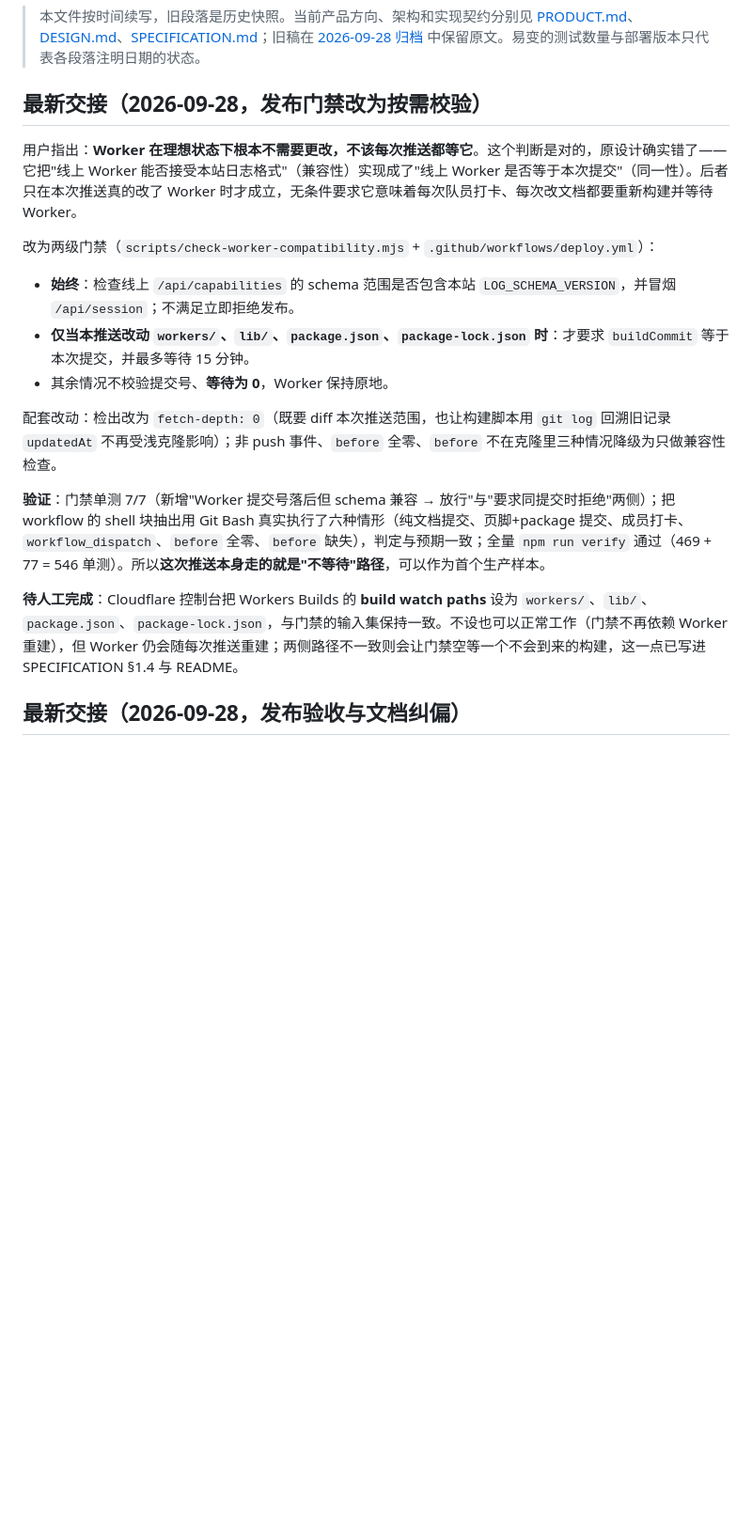
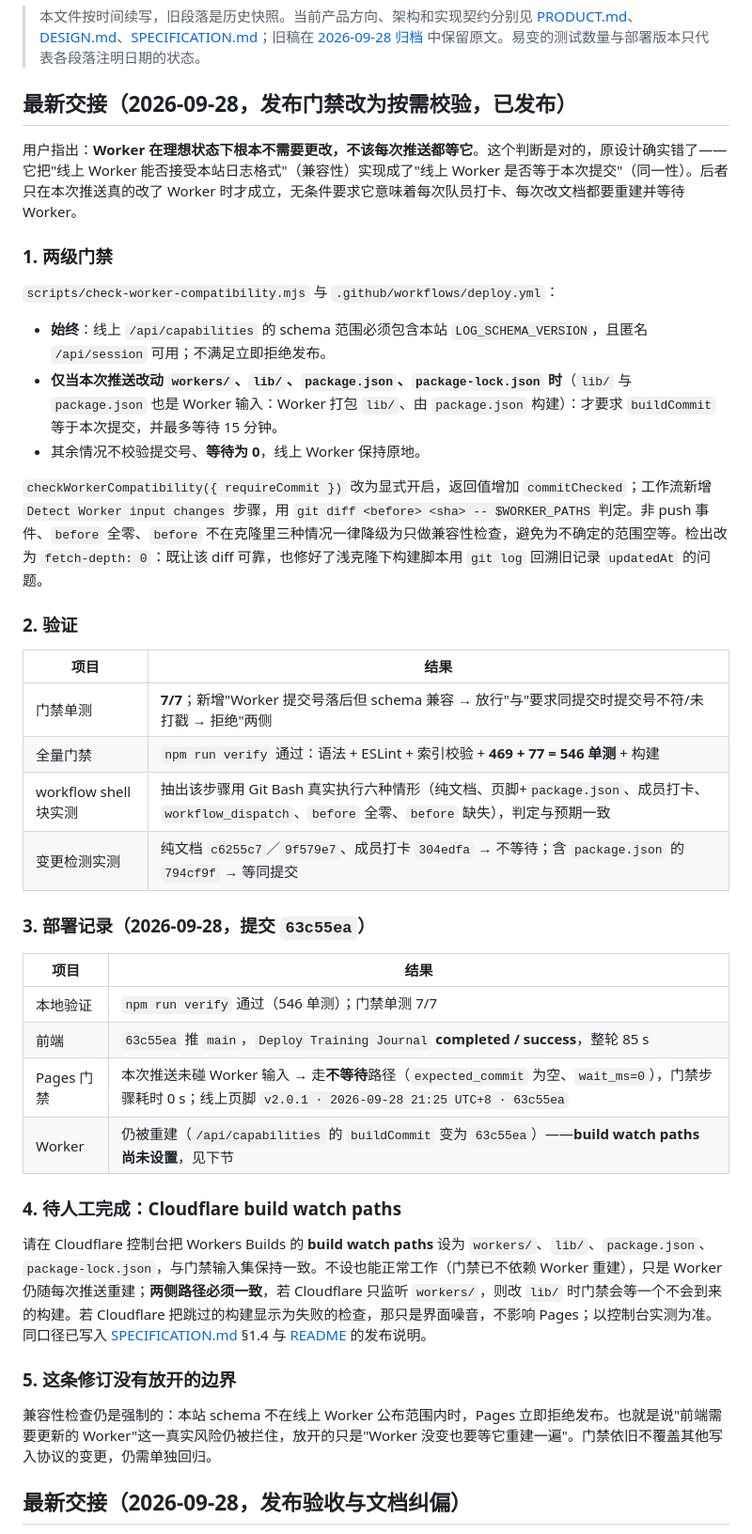
Before and after one commit to only-matthew/Algo-Training-Journal, a Markdown page: docs/HANDOFF.md, the part around the change. Shown at 94% size. GitHub-like rendering; blank space fills up the shorter version.

Commit message:
docs: record the gate revision and its deployment in HANDOFF
The previous entry was written before the push, so it read as a
prediction ("this push should take the no-wait path"). Replace it with a
verified record:

- two-tier gate definition and the $WORKER_PATHS input set
- verification: gate unit tests 7/7, npm run verify (469 + 77 = 546),
  the workflow shell block executed under Git Bash for six cases, and
  change detection checked against four real commits
- deployment table for 63c55ea: run success, gateway step 0s, live
  footer version, and the fact that Cloudflare still rebuilt the Worker
- the remaining manual step: set the Cloudflare Workers Builds watch
  paths to the same input set, with the mismatch caveat
- the boundary this revision does not relax: compatibility is still
  mandatory, and other write-protocol changes still need their own
  regression

The live result is worth keeping in the handoff because it shows the
no-wait path actually ran in production, not just in tests.

Docs only; no code touched.

```diff
--- a/docs/HANDOFF.md
+++ b/docs/HANDOFF.md
@@ -2,21 +2,45 @@
 
 > 本文件按时间续写，旧段落是历史快照。当前产品方向、架构和实现契约分别见 [PRODUCT.md](PRODUCT.md)、[DESIGN.md](DESIGN.md)、[SPECIFICATION.md](SPECIFICATION.md)；旧稿在 [2026-09-28 归档](archive/2026-09-28-pre-rewrite/) 中保留原文。易变的测试数量与部署版本只代表各段落注明日期的状态。
 
-## 最新交接（2026-09-28，发布门禁改为按需校验）
+## 最新交接（2026-09-28，发布门禁改为按需校验，已发布）
 
-用户指出：**Worker 在理想状态下根本不需要更改，不该每次推送都等它**。这个判断是对的，原设计确实错了——它把"线上 Worker 能否接受本站日志格式"（兼容性）实现成了"线上 Worker 是否等于本次提交"（同一性）。后者只在本次推送真的改了 Worker 时才成立，无条件要求它意味着每次队员打卡、每次改文档都要重新构建并等待 Worker。
+用户指出：**Worker 在理想状态下根本不需要更改，不该每次推送都等它**。这个判断是对的，原设计确实错了——它把"线上 Worker 能否接受本站日志格式"（兼容性）实现成了"线上 Worker 是否等于本次提交"（同一性）。后者只在本次推送真的改了 Worker 时才成立，无条件要求它意味着每次队员打卡、每次改文档都要重建并等待 Worker。
 
-改为两级门禁（`scripts/check-worker-compatibility.mjs` + `.github/workflows/deploy.yml`）：
+### 1. 两级门禁
 
-- **始终**：检查线上 `/api/capabilities` 的 schema 范围是否包含本站 `LOG_SCHEMA_VERSION`，并冒烟 `/api/session`；不满足立即拒绝发布。
-- **仅当本推送改动 `workers/`、`lib/`、`package.json`、`package-lock.json` 时**：才要求 `buildCommit` 等于本次提交，并最多等待 15 分钟。
-- 其余情况不校验提交号、**等待为 0**，Worker 保持原地。
+`scripts/check-worker-compatibility.mjs` 与 `.github/workflows/deploy.yml`：
 
-配套改动：检出改为 `fetch-depth: 0`（既要 diff 本次推送范围，也让构建脚本用 `git log` 回溯旧记录 `updatedAt` 不再受浅克隆影响）；非 push 事件、`before` 全零、`before` 不在克隆里三种情况降级为只做兼容性检查。
+- **始终**：线上 `/api/capabilities` 的 schema 范围必须包含本站 `LOG_SCHEMA_VERSION`，且匿名 `/api/session` 可用；不满足立即拒绝发布。
+- **仅当本次推送改动 `workers/`、`lib/`、`package.json`、`package-lock.json` 时**（`lib/` 与 `package.json` 也是 Worker 输入：Worker 打包 `lib/`、由 `package.json` 构建）：才要求 `buildCommit` 等于本次提交，并最多等待 15 分钟。
+- 其余情况不校验提交号、**等待为 0**，线上 Worker 保持原地。
 
-**验证**：门禁单测 7/7（新增"Worker 提交号落后但 schema 兼容 → 放行"与"要求同提交时拒绝"两侧）；把 workflow 的 shell 块抽出用 Git Bash 真实执行了六种情形（纯文档提交、页脚+package 提交、成员打卡、`workflow_dispatch`、`before` 全零、`before` 缺失），判定与预期一致；全量 `npm run verify` 通过（469 + 77 = 546 单测）。所以**这次推送本身走的就是"不等待"路径**，可以作为首个生产样本。
+`checkWorkerCompatibility({ requireCommit })` 改为显式开启，返回值增加 `commitChecked`；工作流新增 `Detect Worker input changes` 步骤，用 `git diff <before> <sha> -- $WORKER_PATHS` 判定。非 push 事件、`before` 全零、`before` 不在克隆里三种情况一律降级为只做兼容性检查，避免为不确定的范围空等。检出改为 `fetch-depth: 0`：既让该 diff 可靠，也修好了浅克隆下构建脚本用 `git log` 回溯旧记录 `updatedAt` 的问题。
 
-**待人工完成**：Cloudflare 控制台把 Workers Builds 的 **build watch paths** 设为 `workers/`、`lib/`、`package.json`、`package-lock.json`，与门禁的输入集保持一致。不设也可以正常工作（门禁不再依赖 Worker 重建），但 Worker 仍会随每次推送重建；两侧路径不一致则会让门禁空等一个不会到来的构建，这一点已写进 SPECIFICATION §1.4 与 README。
+### 2. 验证
+
+| 项目 | 结果 |
+| --- | --- |
+| 门禁单测 | **7/7**；新增"Worker 提交号落后但 schema 兼容 → 放行"与"要求同提交时提交号不符/未打戳 → 拒绝"两侧 |
+| 全量门禁 | `npm run verify` 通过：语法 + ESLint + 索引校验 + **469 + 77 = 546 单测** + 构建 |
+| workflow shell 块实测 | 抽出该步骤用 Git Bash 真实执行六种情形（纯文档、页脚+`package.json`、成员打卡、`workflow_dispatch`、`before` 全零、`before` 缺失），判定与预期一致 |
+| 变更检测实测 | 纯文档 `c6255c7`／`9f579e7`、成员打卡 `304edfa` → 不等待；含 `package.json` 的 `794cf9f` → 等同提交 |
+
+### 3. 部署记录（2026-09-28，提交 `63c55ea`）
+
+| 项目 | 结果 |
+| --- | --- |
+| 本地验证 | `npm run verify` 通过（546 单测）；门禁单测 7/7 |
+| 前端 | `63c55ea` 推 `main`，`Deploy Training Journal` **completed / success**，整轮 85 s |
+| Pages 门禁 | 本次推送未碰 Worker 输入 → 走**不等待**路径（`expected_commit` 为空、`wait_ms=0`），门禁步骤耗时 0 s；线上页脚 `v2.0.1 · 2026-09-28 21:25 UTC+8 · 63c55ea` |
+| Worker | 仍被重建（`/api/capabilities` 的 `buildCommit` 变为 `63c55ea`）——**build watch paths 尚未设置**，见下节 |
+
+### 4. 待人工完成：Cloudflare build watch paths
+
+请在 Cloudflare 控制台把 Workers Builds 的 **build watch paths** 设为 `workers/`、`lib/`、`package.json`、`package-lock.json`，与门禁输入集保持一致。不设也能正常工作（门禁已不依赖 Worker 重建），只是 Worker 仍随每次推送重建；**两侧路径必须一致**，若 Cloudflare 只监听 `workers/`，则改 `lib/` 时门禁会等一个不会到来的构建。若 Cloudflare 把跳过的构建显示为失败的检查，那只是界面噪音，不影响 Pages；以控制台实测为准。同口径已写入 [SPECIFICATION.md](SPECIFICATION.md) §1.4 与 [README](../README.md) 的发布说明。
+
+### 5. 这条修订没有放开的边界
+
+兼容性检查仍是强制的：本站 schema 不在线上 Worker 公布范围内时，Pages 立即拒绝发布。也就是说"前端需要更新的 Worker"这一真实风险仍被拦住，放开的只是"Worker 没变也要等它重建一遍"。门禁依旧不覆盖其他写入协议的变更，仍需单独回归。
 
 ## 最新交接（2026-09-28，发布验收与文档纠偏）
 
```
